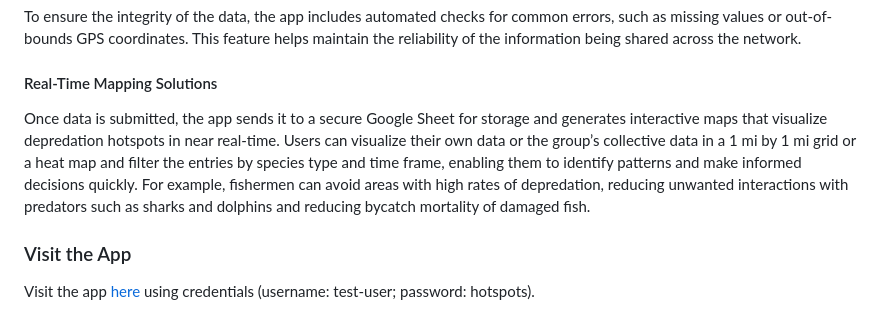
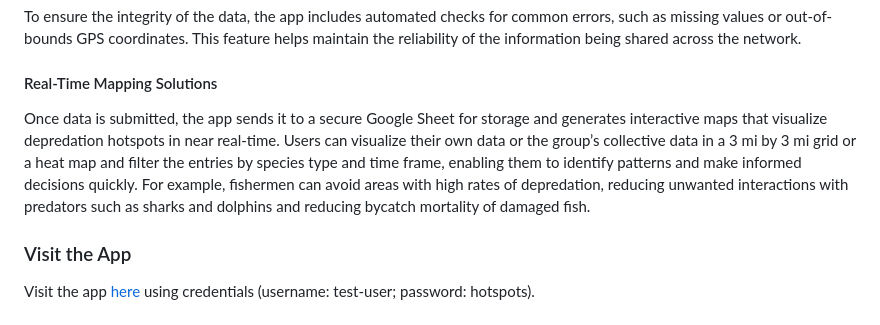
Before and after one commit to knharrington/hotspots-initiative, a Markdown page: README.md, the part around the change. Rendered like a GitHub page.

```diff
--- a/README.md
+++ b/README.md
@@ -16,7 +16,7 @@ The app allows participating fishermen to submit real-time reports about depreda
 To ensure the integrity of the data, the app includes automated checks for common errors, such as missing values or out-of-bounds GPS coordinates. This feature helps maintain the reliability of the information being shared across the network.
 
 #### Real-Time Mapping Solutions
-Once data is submitted, the app sends it to a secure Google Sheet for storage and generates interactive maps that visualize depredation hotspots in near real-time. Users can visualize their own data or the group’s collective data in a 1 mi by 1 mi grid or a heat map and filter the entries by species type and time frame, enabling them to identify patterns and make informed decisions quickly. For example, fishermen can avoid areas with high rates of depredation, reducing unwanted interactions with predators such as sharks and dolphins and reducing bycatch mortality of damaged fish.
+Once data is submitted, the app sends it to a secure Google Sheet for storage and generates interactive maps that visualize depredation hotspots in near real-time. Users can visualize their own data or the group’s collective data in a 3 mi by 3 mi grid or a heat map and filter the entries by species type and time frame, enabling them to identify patterns and make informed decisions quickly. For example, fishermen can avoid areas with high rates of depredation, reducing unwanted interactions with predators such as sharks and dolphins and reducing bycatch mortality of damaged fish.
 
 ### Visit the App
 Visit the app [here](https://cfemm.shinyapps.io/destin-app) using credentials (username: test-user; password: hotspots).
```
